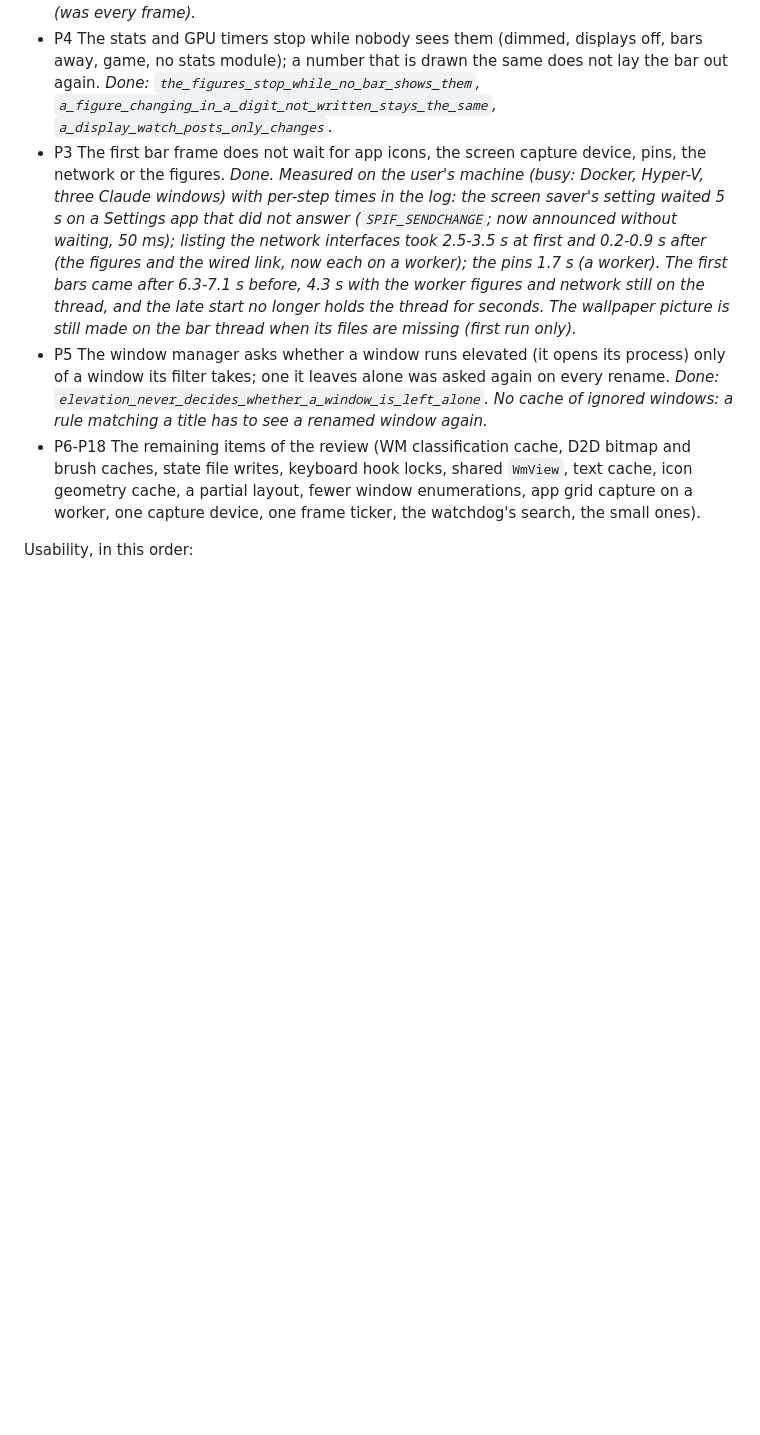
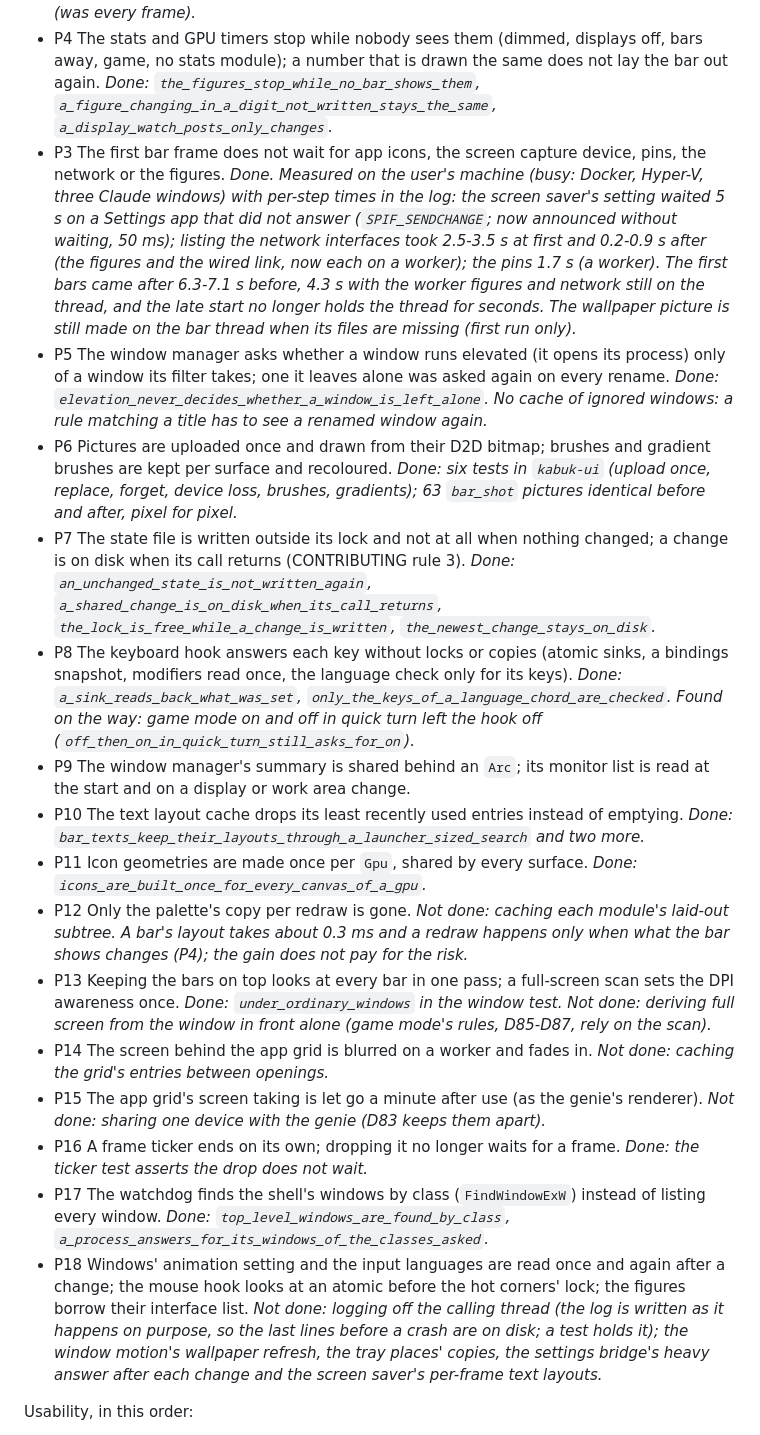
Before and after one commit to Milvasoft/kabuk, a Markdown page: docs/PLAN.md, the part around one of its changes. Drawn GitHub-style; blank space fills up the shorter version.

```diff
--- a/docs/PLAN.md
+++ b/docs/PLAN.md
@@ -457,6 +457,18 @@ Performance, in this order:
 - P4 The stats and GPU timers stop while nobody sees them (dimmed, displays off, bars away, game, no stats module); a number that is drawn the same does not lay the bar out again. *Done: `the_figures_stop_while_no_bar_shows_them`, `a_figure_changing_in_a_digit_not_written_stays_the_same`, `a_display_watch_posts_only_changes`.*
 - P3 The first bar frame does not wait for app icons, the screen capture device, pins, the network or the figures. *Done. Measured on the user's machine (busy: Docker, Hyper-V, three Claude windows) with per-step times in the log: the screen saver's setting waited 5 s on a Settings app that did not answer (`SPIF_SENDCHANGE`; now announced without waiting, 50 ms); listing the network interfaces took 2.5-3.5 s at first and 0.2-0.9 s after (the figures and the wired link, now each on a worker); the pins 1.7 s (a worker). The first bars came after 6.3-7.1 s before, 4.3 s with the worker figures and network still on the thread, and the late start no longer holds the thread for seconds. The wallpaper picture is still made on the bar thread when its files are missing (first run only).*
 - P5 The window manager asks whether a window runs elevated (it opens its process) only of a window its filter takes; one it leaves alone was asked again on every rename. *Done: `elevation_never_decides_whether_a_window_is_left_alone`. No cache of ignored windows: a rule matching a title has to see a renamed window again.*
-- P6-P18 The remaining items of the review (WM classification cache, D2D bitmap and brush caches, state file writes, keyboard hook locks, shared `WmView`, text cache, icon geometry cache, a partial layout, fewer window enumerations, app grid capture on a worker, one capture device, one frame ticker, the watchdog's search, the small ones).
+- P6 Pictures are uploaded once and drawn from their D2D bitmap; brushes and gradient brushes are kept per surface and recoloured. *Done: six tests in `kabuk-ui` (upload once, replace, forget, device loss, brushes, gradients); 63 `bar_shot` pictures identical before and after, pixel for pixel.*
+- P7 The state file is written outside its lock and not at all when nothing changed; a change is on disk when its call returns (CONTRIBUTING rule 3). *Done: `an_unchanged_state_is_not_written_again`, `a_shared_change_is_on_disk_when_its_call_returns`, `the_lock_is_free_while_a_change_is_written`, `the_newest_change_stays_on_disk`.*
+- P8 The keyboard hook answers each key without locks or copies (atomic sinks, a bindings snapshot, modifiers read once, the language check only for its keys). *Done: `a_sink_reads_back_what_was_set`, `only_the_keys_of_a_language_chord_are_checked`. Found on the way: game mode on and off in quick turn left the hook off (`off_then_on_in_quick_turn_still_asks_for_on`).*
+- P9 The window manager's summary is shared behind an `Arc`; its monitor list is read at the start and on a display or work area change.
+- P10 The text layout cache drops its least recently used entries instead of emptying. *Done: `bar_texts_keep_their_layouts_through_a_launcher_sized_search` and two more.*
+- P11 Icon geometries are made once per `Gpu`, shared by every surface. *Done: `icons_are_built_once_for_every_canvas_of_a_gpu`.*
+- P12 Only the palette's copy per redraw is gone. *Not done: caching each module's laid-out subtree. A bar's layout takes about 0.3 ms and a redraw happens only when what the bar shows changes (P4); the gain does not pay for the risk.*
+- P13 Keeping the bars on top looks at every bar in one pass; a full-screen scan sets the DPI awareness once. *Done: `under_ordinary_windows` in the window test. Not done: deriving full screen from the window in front alone (game mode's rules, D85-D87, rely on the scan).*
+- P14 The screen behind the app grid is blurred on a worker and fades in. *Not done: caching the grid's entries between openings.*
+- P15 The app grid's screen taking is let go a minute after use (as the genie's renderer). *Not done: sharing one device with the genie (D83 keeps them apart).*
+- P16 A frame ticker ends on its own; dropping it no longer waits for a frame. *Done: the ticker test asserts the drop does not wait.*
+- P17 The watchdog finds the shell's windows by class (`FindWindowExW`) instead of listing every window. *Done: `top_level_windows_are_found_by_class`, `a_process_answers_for_its_windows_of_the_classes_asked`.*
+- P18 Windows' animation setting and the input languages are read once and again after a change; the mouse hook looks at an atomic before the hot corners' lock; the figures borrow their interface list. *Not done: logging off the calling thread (the log is written as it happens on purpose, so the last lines before a crash are on disk; a test holds it); the window motion's wallpaper refresh, the tray places' copies, the settings bridge's heavy answer after each change and the screen saver's per-frame text layouts.*
 
 Usability, in this order:
```
Also changed, not shown: other parts of docs/PLAN.md (+19 -6 lines).
